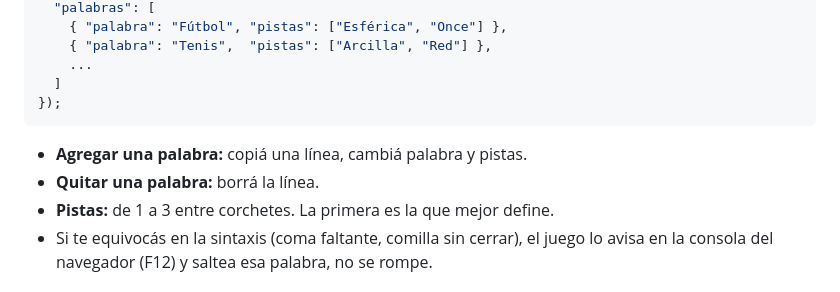
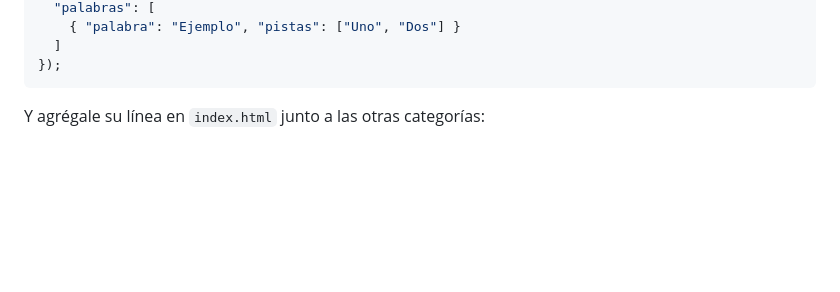
Before and after one commit to JhonGP95/Impostor-Panas, a Markdown page: README.md, the part around one of its changes. GitHub-like rendering; blank space fills up the shorter version.

````diff
--- a/README.md
+++ b/README.md
@@ -77,14 +95,8 @@ DB.add({
   "palabras": [
-    { "palabra": "Fútbol", "pistas": ["Esférica", "Once"] },
-    { "palabra": "Tenis",  "pistas": ["Arcilla", "Red"] },
-    ...
+    { "palabra": "Ejemplo", "pistas": ["Uno", "Dos"] }
   ]
 });
 ```
 
-- **Agregar una palabra:** copiá una línea, cambiá palabra y pistas.
-- **Quitar una palabra:** borrá la línea.
-- **Pistas:** de 1 a 3 entre corchetes. La primera es la que mejor define.
-- Si te equivocás en la sintaxis (coma faltante, comilla sin cerrar), el juego lo
-  avisa en la consola del navegador (F12) y saltea esa palabra, no se rompe.
+Y agrégale su línea en `index.html` junto a las otras categorías:
 
````
Also changed, not shown: other parts of README.md (+145 -100 lines).
